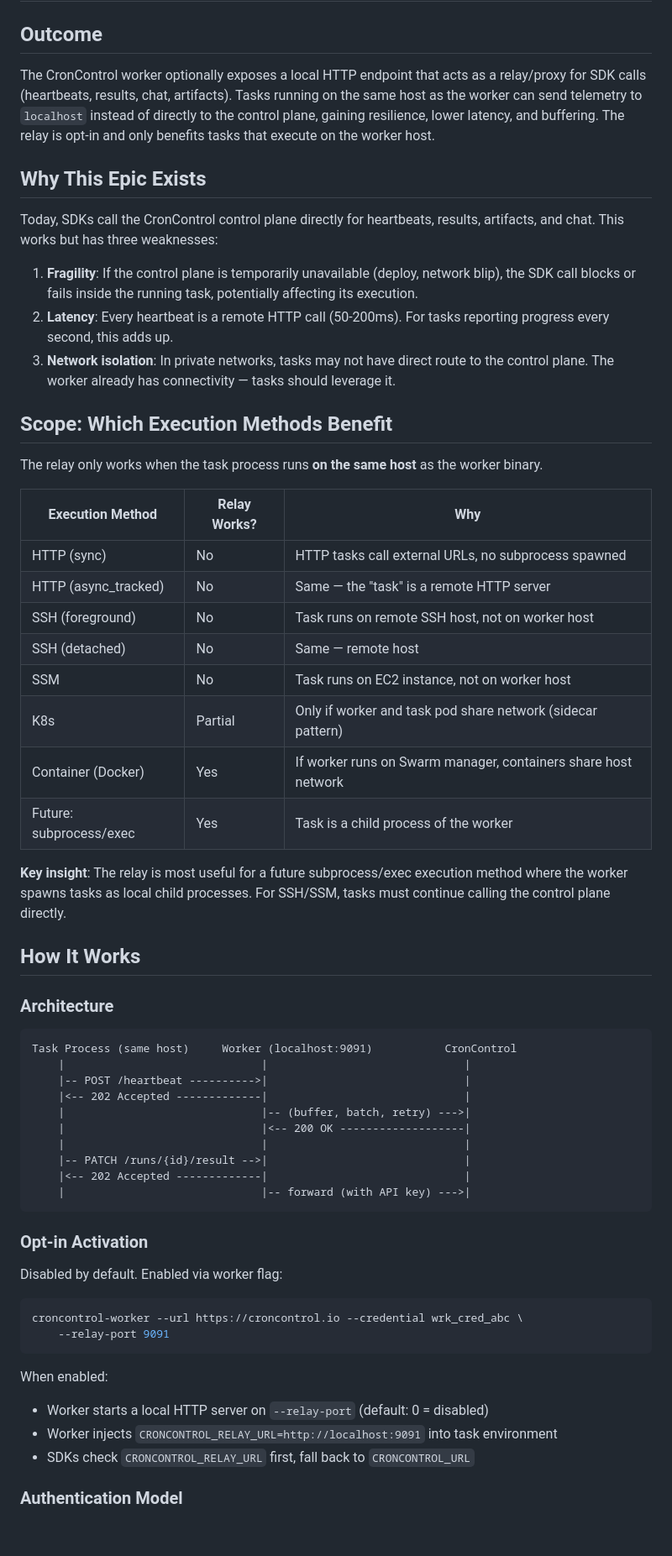
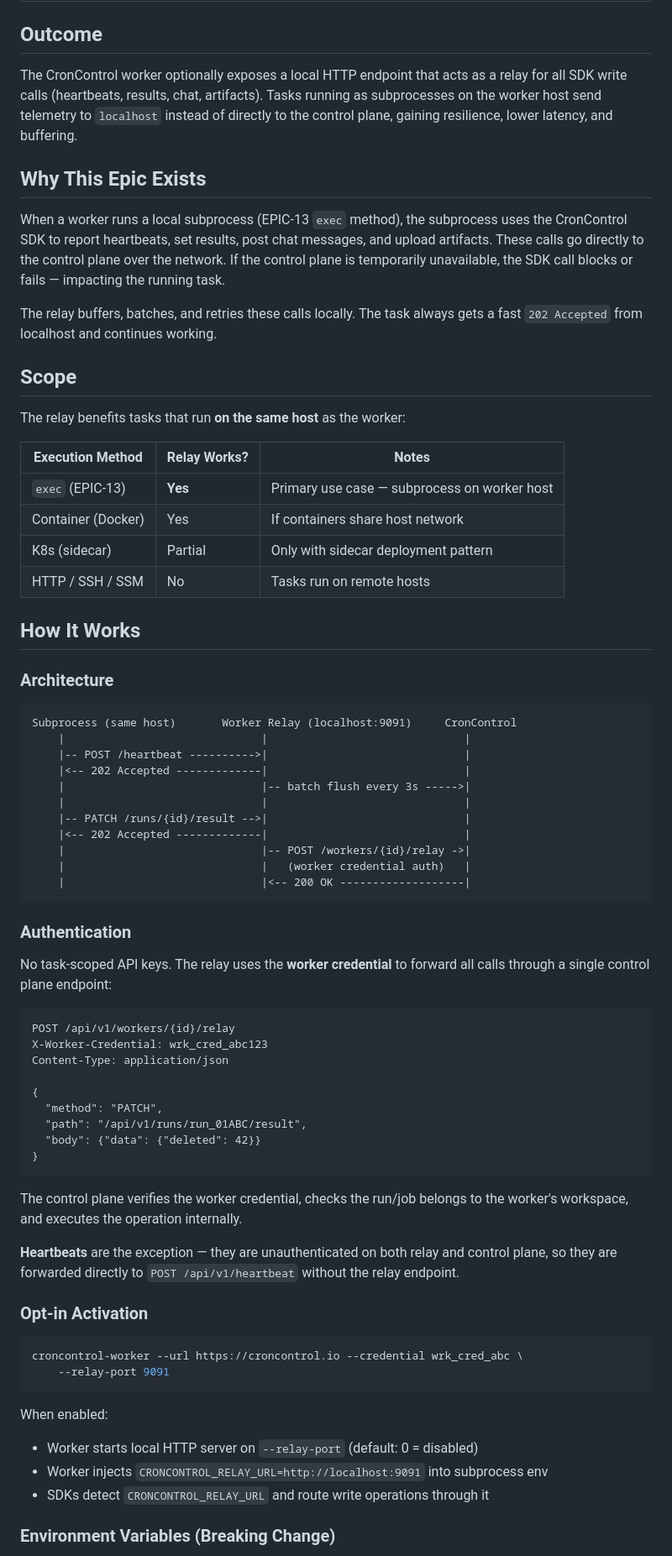
Before and after one commit to darkspock/croncontrol, a Markdown page: docs/epics/epic-12-worker-relay.md, the part around one of its changes. Shown at 84% size. GitHub-like rendering; blank space fills up the shorter version.

````diff
--- a/docs/epics/epic-12-worker-relay.md
+++ b/docs/epics/epic-12-worker-relay.md
@@ -2,53 +2,64 @@
 
 ## Outcome
 
-The CronControl worker optionally exposes a local HTTP endpoint that acts as a relay/proxy for SDK calls (heartbeats, results, chat, artifacts). Tasks running on the same host as the worker can send telemetry to `localhost` instead of directly to the control plane, gaining resilience, lower latency, and buffering. The relay is opt-in and only benefits tasks that execute on the worker host.
+The CronControl worker optionally exposes a local HTTP endpoint that acts as a relay for all SDK write calls (heartbeats, results, chat, artifacts). Tasks running as subprocesses on the worker host send telemetry to `localhost` instead of directly to the control plane, gaining resilience, lower latency, and buffering.
 
 ## Why This Epic Exists
 
-Today, SDKs call the CronControl control plane directly for heartbeats, results, artifacts, and chat. This works but has three weaknesses:
+When a worker runs a local subprocess (EPIC-13 `exec` method), the subprocess uses the CronControl SDK to report heartbeats, set results, post chat messages, and upload artifacts. These calls go directly to the control plane over the network. If the control plane is temporarily unavailable, the SDK call blocks or fails — impacting the running task.
 
-1. **Fragility**: If the control plane is temporarily unavailable (deploy, network blip), the SDK call blocks or fails inside the running task, potentially affecting its execution.
-2. **Latency**: Every heartbeat is a remote HTTP call (50-200ms). For tasks reporting progress every second, this adds up.
-3. **Network isolation**: In private networks, tasks may not have direct route to the control plane. The worker already has connectivity — tasks should leverage it.
+The relay buffers, batches, and retries these calls locally. The task always gets a fast `202 Accepted` from localhost and continues working.
 
-## Scope: Which Execution Methods Benefit
+## Scope
 
-The relay only works when the task process runs **on the same host** as the worker binary.
+The relay benefits tasks that run **on the same host** as the worker:
 
-| Execution Method | Relay Works? | Why |
-|-----------------|-------------|-----|
-| HTTP (sync) | No | HTTP tasks call external URLs, no subprocess spawned |
-| HTTP (async_tracked) | No | Same — the "task" is a remote HTTP server |
-| SSH (foreground) | No | Task runs on remote SSH host, not on worker host |
-| SSH (detached) | No | Same — remote host |
-| SSM | No | Task runs on EC2 instance, not on worker host |
-| K8s | Partial | Only if worker and task pod share network (sidecar pattern) |
-| Container (Docker) | Yes | If worker runs on Swarm manager, containers share host network |
-| Future: subprocess/exec | Yes | Task is a child process of the worker |
-
-**Key insight**: The relay is most useful for a future subprocess/exec execution method where the worker spawns tasks as local child processes. For SSH/SSM, tasks must continue calling the control plane directly.
+| Execution Method | Relay Works? | Notes |
+|-----------------|-------------|-------|
+| `exec` (EPIC-13) | **Yes** | Primary use case — subprocess on worker host |
+| Container (Docker) | Yes | If containers share host network |
+| K8s (sidecar) | Partial | Only with sidecar deployment pattern |
+| HTTP / SSH / SSM | No | Tasks run on remote hosts |
 
 ## How It Works
 
 ### Architecture
 
 ```
-Task Process (same host)     Worker (localhost:9091)           CronControl
+Subprocess (same host)       Worker Relay (localhost:9091)     CronControl
     |                              |                              |
     |-- POST /heartbeat ---------->|                              |
     |<-- 202 Accepted -------------|                              |
-    |                              |-- (buffer, batch, retry) --->|
-    |                              |<-- 200 OK -------------------|
+    |                              |-- batch flush every 3s ----->|
     |                              |                              |
     |-- PATCH /runs/{id}/result -->|                              |
     |<-- 202 Accepted -------------|                              |
-    |                              |-- forward (with API key) --->|
+    |                              |-- POST /workers/{id}/relay ->|
+    |                              |   (worker credential auth)   |
+    |                              |<-- 200 OK -------------------|
 ```
 
+### Authentication
+
+No task-scoped API keys. The relay uses the **worker credential** to forward all calls through a single control plane endpoint:
+
+```
+POST /api/v1/workers/{id}/relay
+X-Worker-Credential: wrk_cred_abc123
+Content-Type: application/json
+
+{
+  "method": "PATCH",
+  "path": "/api/v1/runs/run_01ABC/result",
+  "body": {"data": {"deleted": 42}}
+}
+```
+
+The control plane verifies the worker credential, checks the run/job belongs to the worker's workspace, and executes the operation internally.
+
+**Heartbeats** are the exception — they are unauthenticated on both relay and control plane, so they are forwarded directly to `POST /api/v1/heartbeat` without the relay endpoint.
+
 ### Opt-in Activation
-
-Disabled by default. Enabled via worker flag:
 
 ```bash
 croncontrol-worker --url https://croncontrol.io --credential wrk_cred_abc \
@@ -56,9 +67,9 @@ croncontrol-worker --url https://croncontrol.io --credential wrk_cred_abc \
 ```
 
 When enabled:
-- Worker starts a local HTTP server on `--relay-port` (default: 0 = disabled)
-- Worker injects `CRONCONTROL_RELAY_URL=http://localhost:9091` into task environment
-- SDKs check `CRONCONTROL_RELAY_URL` first, fall back to `CRONCONTROL_URL`
+- Worker starts local HTTP server on `--relay-port` (default: 0 = disabled)
+- Worker injects `CRONCONTROL_RELAY_URL=http://localhost:9091` into subprocess env
+- SDKs detect `CRONCONTROL_RELAY_URL` and route write operations through it
 
-### Authentication Model
+### Environment Variables (Breaking Change)
 
````
Also changed, not shown: other parts of docs/epics/epic-12-worker-relay.md (+76 -118 lines), docs/epics/epic-13-local-exec-method.md (added, +340 -0 lines).
